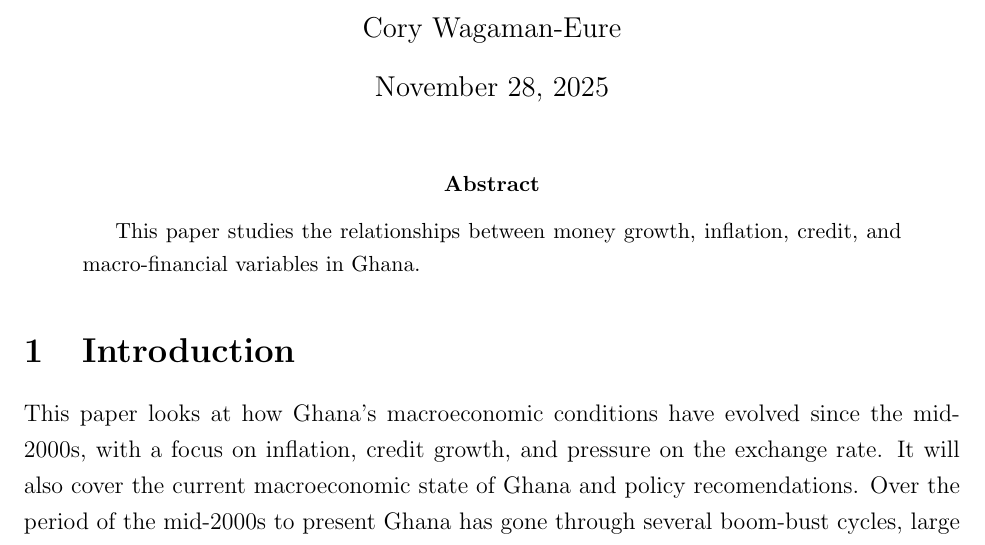
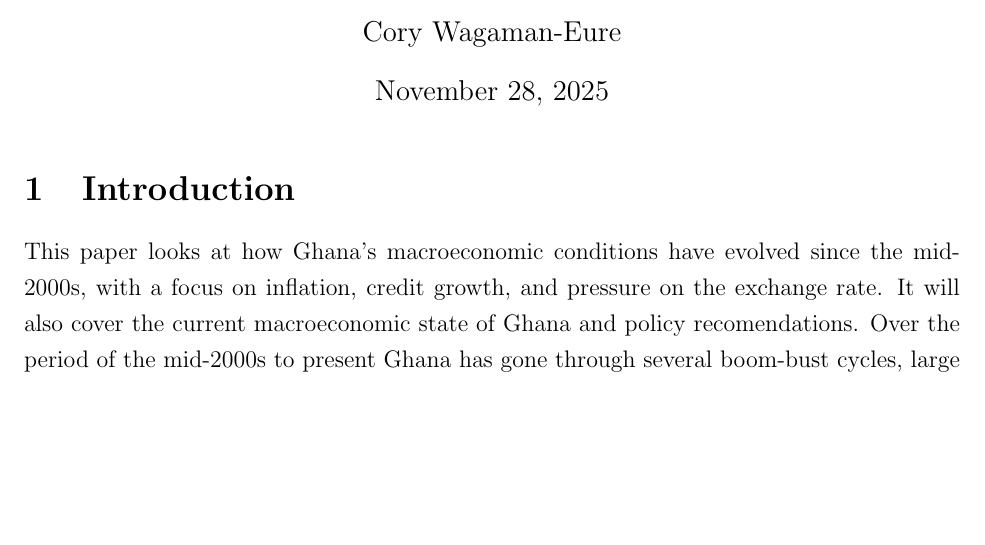
Before and after one commit to CWagamanEure/macroeconomic-analysis-ghana, a LaTeX document (reports/ghana_macro_condition.tex): part of page 1 of 9, cut so that both start at the same text, the shorter picture padded with empty space. Compiled offline with pdfLaTeX.

Commit message:
updated.

```diff
--- a/reports/ghana_macro_condition.tex
+++ b/reports/ghana_macro_condition.tex
@@ -15,11 +15,6 @@
 \author{Cory Wagaman-Eure}
 \date{\today}
 \maketitle
-
-\begin{abstract}
-This paper studies the relationships between money growth, inflation,
-credit, and macro-financial variables in Ghana.
-\end{abstract}
 
 \section{Introduction}
 
```
